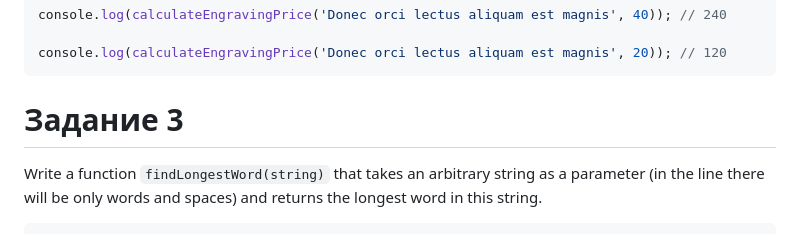
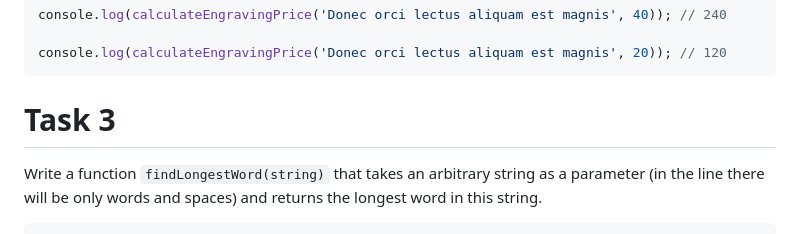
Before and after one commit to lordponchik/goit-js-hw-02, a Markdown page: README.md, the part around the change. Drawn GitHub-style.

````diff
--- a/README.md
+++ b/README.md
@@ -66,7 +66,7 @@ console.log(calculateEngravingPrice('Donec orci lectus aliquam est magnis', 40))
 console.log(calculateEngravingPrice('Donec orci lectus aliquam est magnis', 20)); // 120
 ```
 
-# Задание 3
+# Task 3
 
 Write a function `findLongestWord(string)` that takes an arbitrary string as a parameter (in the
 line there will be only words and spaces) and returns the longest word in this string.
````
